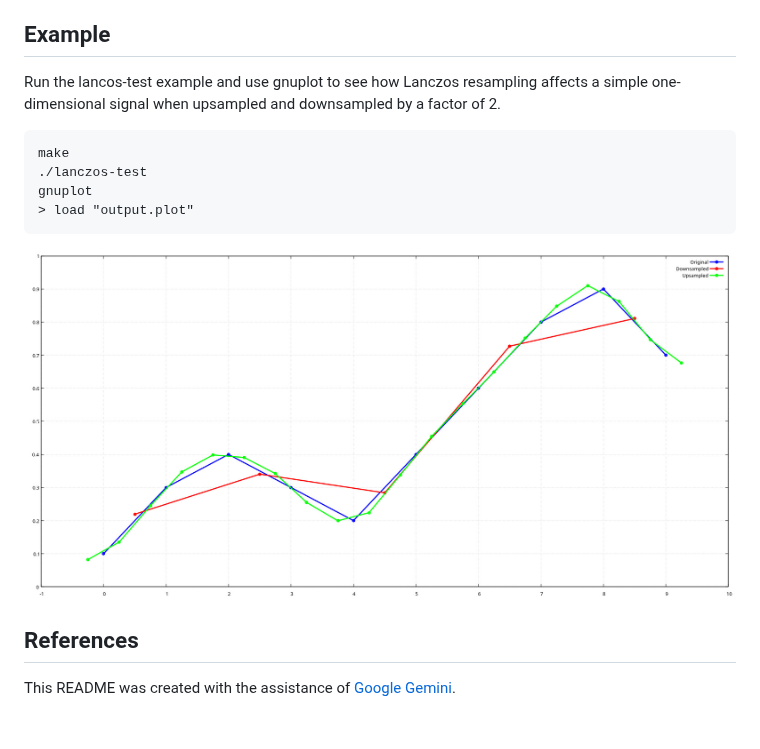
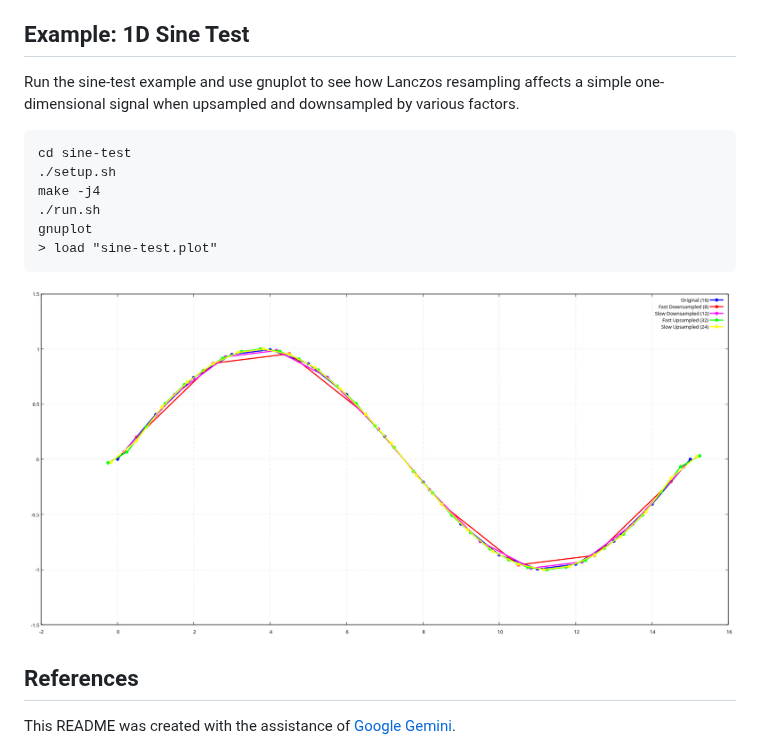
Before and after one commit to jeffboody/Lanczos, a Markdown page: readme.md, the part around the change. Drawn GitHub-style; pictures changed too: output.jpg (deleted), sine-test/sine-test.jpg (added); blank space fills up the shorter version.

Commit message:
add 1D Sine Test

```diff
--- a/readme.md
+++ b/readme.md
@@ -406,19 +406,21 @@ Special Case Handling:
   implementation may fallback to a nearest-neighbor search
   to fill the gap.
 
-Example
--------
+Example: 1D Sine Test
+---------------------
 
-Run the lancos-test example and use gnuplot to see how
+Run the sine-test example and use gnuplot to see how
 Lanczos resampling affects a simple one-dimensional signal
-when upsampled and downsampled by a factor of 2.
+when upsampled and downsampled by various factors.
 
-	make
-	./lanczos-test
+	cd sine-test
+	./setup.sh
+	make -j4
+	./run.sh
 	gnuplot
-	> load "output.plot"
+	> load "sine-test.plot"
 
-![Example](output.jpg?raw=true "Example")
+![1D Sine Test](sine-test/sine-test.jpg?raw=true "1D Sine Test")
 
 References
 ----------
```
Also changed, not shown: 16 other files.
